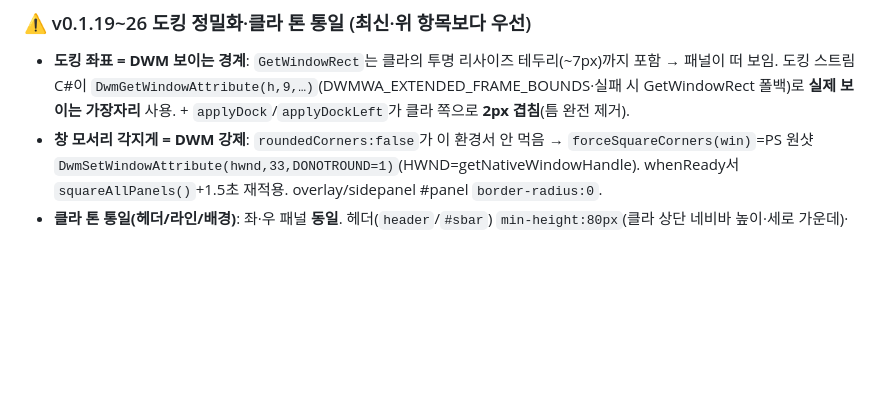
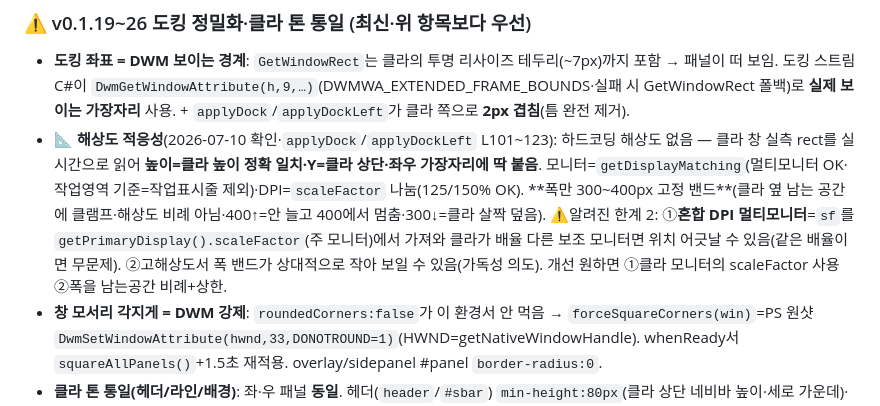
Before and after one commit to SOHADA2/aram-overlay, a Markdown page: CLAUDE.md, the part around the change. Rendered like a GitHub page; blank space fills up the shorter version.

Commit message:
CLAUDE.md — 도킹 해상도 적응성 + 한계 2가지 기록(핸드오프)
다른 컴퓨터 이어작업용. applyDock 실시간 rect 적응(높이/위치 완전 적응·폭만 300~400 밴드),
혼합 DPI 멀티모니터/고해상도 폭 한계 명시.

Co-Authored-By: Claude Opus 4.8 (1M context) <noreply@anthropic.com>

```diff
--- a/CLAUDE.md
+++ b/CLAUDE.md
@@ -128,6 +128,7 @@ npm start          # 개발 실행(소스 그대로·자동 업데이트 꺼짐)
 
 ### ⚠️ v0.1.19~26 도킹 정밀화·클라 톤 통일 (최신·위 항목보다 우선)
 - **도킹 좌표 = DWM 보이는 경계**: `GetWindowRect`는 클라의 투명 리사이즈 테두리(~7px)까지 포함 → 패널이 떠 보임. 도킹 스트림 C#이 `DwmGetWindowAttribute(h,9,…)`(DWMWA_EXTENDED_FRAME_BOUNDS·실패 시 GetWindowRect 폴백)로 **실제 보이는 가장자리** 사용. + `applyDock`/`applyDockLeft`가 클라 쪽으로 **2px 겹침**(틈 완전 제거).
+- **📐 해상도 적응성**(2026-07-10 확인·`applyDock`/`applyDockLeft` L101~123): 하드코딩 해상도 없음 — 클라 창 실측 rect를 실시간으로 읽어 **높이=클라 높이 정확 일치·Y=클라 상단·좌우 가장자리에 딱 붙음**. 모니터=`getDisplayMatching`(멀티모니터 OK·작업영역 기준=작업표시줄 제외)·DPI=`scaleFactor` 나눔(125/150% OK). **폭만 300~400px 고정 밴드**(클라 옆 남는 공간에 클램프·해상도 비례 아님·400↑=안 늘고 400에서 멈춤·300↓=클라 살짝 덮음). ⚠️알려진 한계 2: ①**혼합 DPI 멀티모니터**=`sf`를 `getPrimaryDisplay().scaleFactor`(주 모니터)에서 가져와 클라가 배율 다른 보조 모니터면 위치 어긋날 수 있음(같은 배율이면 무문제). ②고해상도서 폭 밴드가 상대적으로 작아 보일 수 있음(가독성 의도). 개선 원하면 ①클라 모니터의 scaleFactor 사용 ②폭을 남는공간 비례+상한.
 - **창 모서리 각지게 = DWM 강제**: `roundedCorners:false`가 이 환경서 안 먹음 → `forceSquareCorners(win)`=PS 원샷 `DwmSetWindowAttribute(hwnd,33,DONOTROUND=1)`(HWND=getNativeWindowHandle). whenReady서 `squareAllPanels()`+1.5초 재적용. overlay/sidepanel #panel `border-radius:0`.
 - **클라 톤 통일(헤더/라인/배경)**: 좌·우 패널 **동일**. 헤더(`header`/`#sbar`) `min-height:80px`(클라 상단 네비바 높이·세로 가운데)·상단 `border-top:2px solid #785A28`(클라 골드 라인)·하단 `border-bottom:1px solid rgba(255,255,255,0.11)`(클라 얇은 회색 구분선). 배경 `~#061117`(클라 로비 톤·블루끼 뺀 블랙, `rgba(9,19,26,0.985)~rgba(4,12,19,0.985)` 그라데이션·sidepanel body #061117). ⚠️라인 높이(80px)·색은 **사장님 실기 스샷+색상선택기 값으로 픽셀 튜닝된 값**(추가 조정 시 이 값에서 ±).
 - **사이드패널 레일**: 상단 `.rail-logo`(⚔️) 제거(중복)·`#panel .rail{padding-top:10px}`.
```
